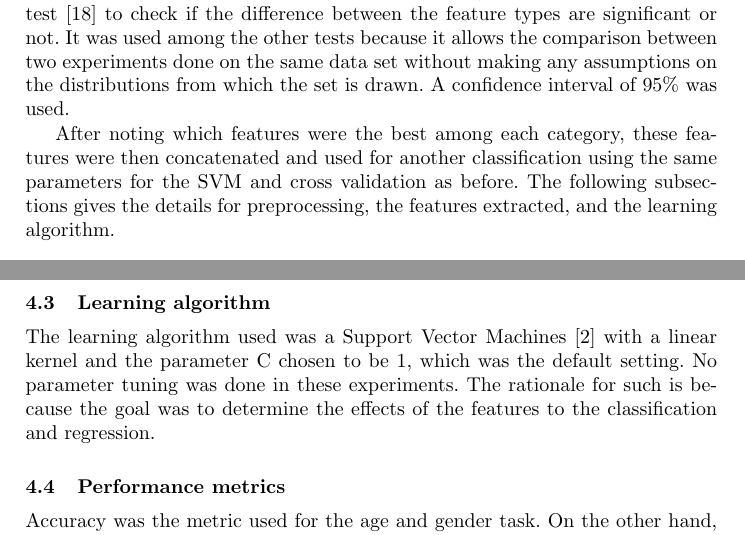
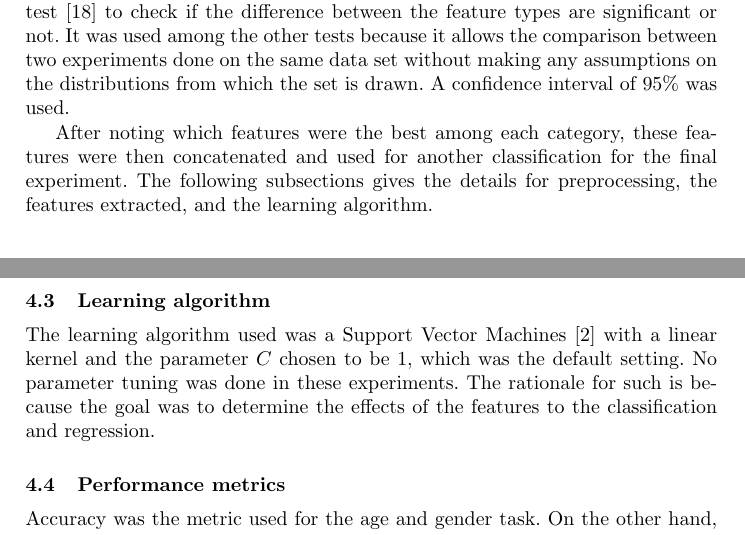
Before and after one commit to roybayot/conference-paper-01, a LaTeX paper (conference-paper-cicling-01.tex): two parts of pages 4 and 5 of 11, joined at a grey line, cut so that both start at the same text. Compiled offline with pdfLaTeX.

Commit message:
add stat diff

```diff
--- a/conference-paper-cicling-01.tex
+++ b/conference-paper-cicling-01.tex
@@ -63,7 +63,7 @@ For this study there were three sets of features that were placed under study -
 
 There were four main experiments. The first one uses two different bag of words features separately - normalized term frequency and~\textit{tfidf}. The second one tries two text ngram features separately - text bigrams and text trigrams. The third one uses three POS ngrams features - POS unigrams, POS bigrams, and a combination of POS unigrams and bigrams. Accuracies and mean squared errors were noted and the feature that gave a better result in each type were also noted. A comparison between each type was done by using the Wilcoxon signed rank test~\cite{wilcoxon1945individual} to check if the difference between the feature types are significant or not. It was used among the other tests because it allows the comparison between two experiments done on the same data set without making any assumptions on the distributions from which the set is drawn. A confidence interval of 95\% was used.
 
-After noting which features were the best among each category, these features were then concatenated and used for another classification using the same parameters for the SVM and cross validation as before. The following subsections gives the details for preprocessing, the features extracted, and the learning algorithm.
+After noting which features were the best among each category, these features were then concatenated and used for another classification for the final experiment. The following subsections gives the details for preprocessing, the features extracted, and the learning algorithm.
 \subsection{Preprocessing}
 For each language, xml files from each user are read. Then the tweets taken from each user are extracted and concatenated into one line to form one training example. The examples are then transformed by putting them all in lower case. No stop words are removed. Hashtags, numbers, mentions, shares, and retweets were not processed or transformed to anything else. The resulting file is used for feature extraction.
 
@@ -98,7 +98,7 @@ Part of speech tags were also another set of features that was examined in this
 
 
 \subsection{Learning algorithm}
-The learning algorithm used was a Support Vector Machines~\cite{cortes1995support} with a linear kernel and the parameter C chosen to be 1, which was the default setting. No parameter tuning was done in these experiments. The rationale for such is because the goal was to determine the effects of the features to the classification and regression.
+The learning algorithm used was a Support Vector Machines~\cite{cortes1995support} with a linear kernel and the parameter $C$ chosen to be 1, which was the default setting. No parameter tuning was done in these experiments. The rationale for such is because the goal was to determine the effects of the features to the classification and regression.
 \subsection{Performance metrics}
 Accuracy was the metric used for the age and gender task. On the other hand, mean squared error was used for all problems involving personality. The mean squared error is given in equation~\ref{eqn:mse}.
 
```
Also changed, not shown: conference-paper-cicling-01.pdf, 2 other files.
